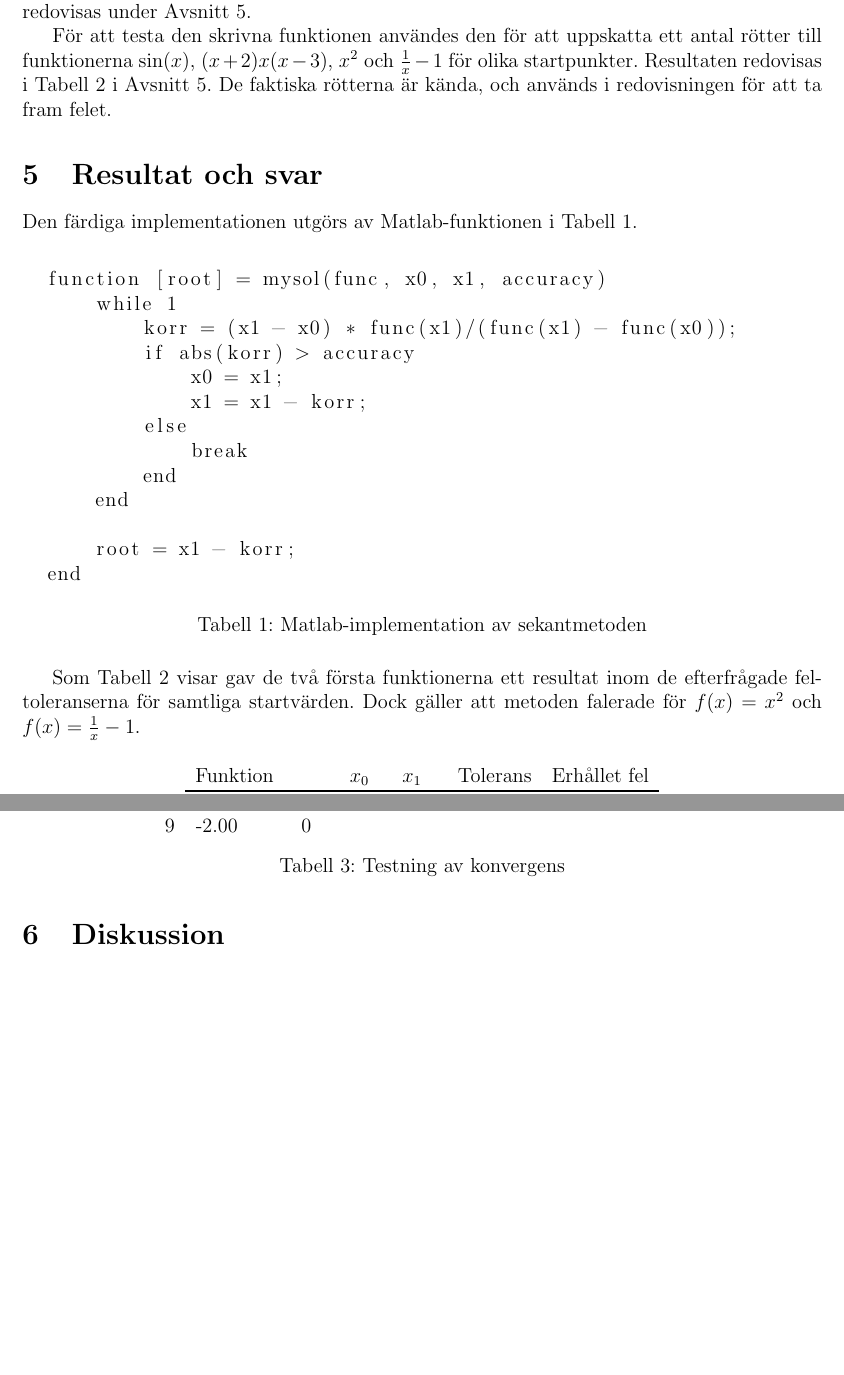
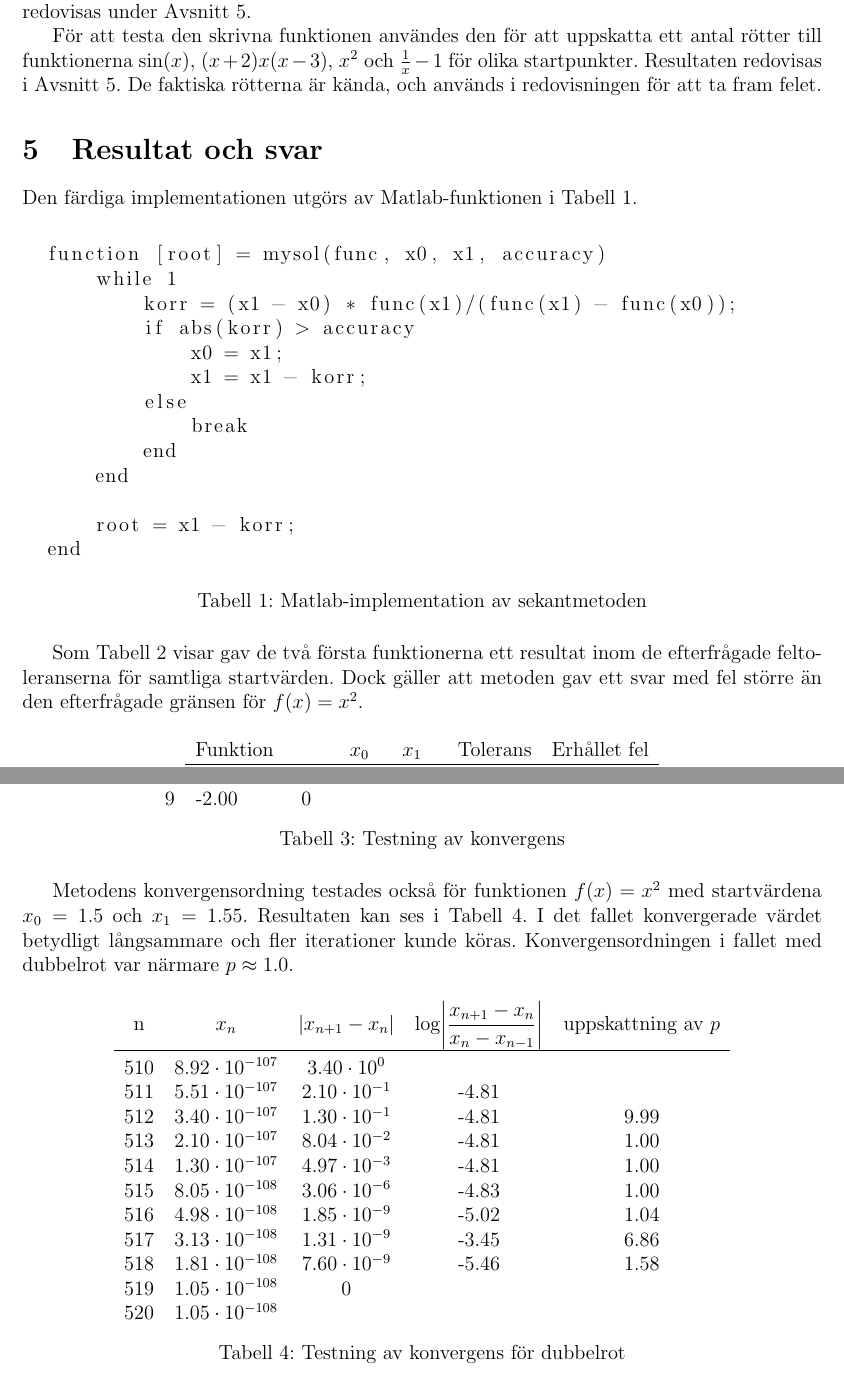
Before and after one commit to Emiluren/automatic-meme, a LaTeX document (project2/report.tex): two parts of pages 3 and 4 of 4 before the commit and two parts of pages 3 and 4 of 5 after it, joined at a grey line, cut so that both start at the same text, the shorter picture padded with empty space. Compiled offline with pdfLaTeX.

Commit message:
Fix last convergence table

```diff
--- a/project2/report.tex
+++ b/project2/report.tex
@@ -46,9 +46,9 @@ för någon konstant $C$. Alltså att den har konvergensordning $p$. För att up
 \end{equation}
 
 \section{Lösning}
-För att analysera sekantmetoden implementerades den rekursivt i Matlab; koden för detta redovisas under Avsnitt \ref{resultat}.
+För att analysera sekantmetoden implementerades den rekursivt i Matlab; koden för detta redovisas under Avsnitt~\ref{resultat}.
 
-För att testa den skrivna funktionen användes den för att uppskatta ett antal rötter till funktionerna $\sin(x)$, $ (x+2) x (x-3)$, $x^2$ och $\frac{1}{x} - 1$ för olika startpunkter. Resultaten redovisas i Tabell~\ref{noggrannhet} i Avsnitt \ref{resultat}. De faktiska rötterna är kända, och används i redovisningen för att ta fram felet.
+För att testa den skrivna funktionen användes den för att uppskatta ett antal rötter till funktionerna $\sin(x)$, $ (x+2) x (x-3)$, $x^2$ och $\frac{1}{x} - 1$ för olika startpunkter. Resultaten redovisas i Avsnitt~\ref{resultat}. De faktiska rötterna är kända, och används i redovisningen för att ta fram felet.
 
 \section{Resultat och svar} \label{resultat}
 Den färdiga implementationen utgörs av Matlab-funktionen i Tabell~\ref{kod}.
@@ -71,7 +71,7 @@ Den färdiga implementationen utgörs av Matlab-funktionen i Tabell~\ref{kod}.
   \caption{Matlab-implementation av sekantmetoden}\label{kod}
 \end{table}
 
-Som Tabell~\ref{noggrannhet} visar gav de två första funktionerna ett resultat inom de efterfrågade feltoleranserna för samtliga startvärden. Dock gäller att metoden falerade för $f(x) = x^2$ och $f(x)=\frac{1}{x} - 1$.
+Som Tabell~\ref{noggrannhet} visar gav de två första funktionerna ett resultat inom de efterfrågade feltoleranserna för samtliga startvärden. Dock gäller att metoden gav ett svar med fel större än den efterfrågade gränsen för $f(x) = x^2$.
 \begin{table}[H]
   \centering
   \begin{tabu}{ l l l l l l }
@@ -110,3 +110,23 @@ För att testa hur metoden konvergerar antecknades värdena för varje iteration
   \caption{Testning av konvergens}\label{konvergens}
 \end{table}
 
+Metodens konvergensordning testades också för funktionen $f(x) = x^2$ med startvärdena $x_0=1.5$ och $x_1=1.55$. Resultaten kan ses i Tabell~\ref{dubbelkonvergens}. I det fallet konvergerade värdet betydligt långsammare och fler iterationer kunde köras. Konvergensordningen i fallet med dubbelrot var närmare $p\approx 1.0$.
+
+\begin{table}[H]
+  \centering
+  \begin{tabu}{ c c c c c }
+    n & $x_n$ & $\abs{x_{n+1}-x_n}$ & $\log\abs*{\dfrac{x_{n+1}-x_n}{x_n-x_{n-1}}}$ & uppskattning av $p$\\
+    \toprule
+    510 & $8.92\cdot 10^{-107}$ & $3.40 \cdot 10^0$ \\
+    511 & $5.51\cdot 10^{-107}$ & $2.10 \cdot 10^{-1}$ & -4.81 & \\
+    512 & $3.40\cdot 10^{-107}$ & $1.30 \cdot 10^{-1}$ & -4.81 & 9.99 \\
+    513 & $2.10\cdot 10^{-107}$ & $8.04 \cdot 10^{-2}$ & -4.81 & 1.00 \\
+    514 & $1.30\cdot 10^{-107}$ & $4.97 \cdot 10^{-3}$ & -4.81 & 1.00 \\
+    515 & $8.05\cdot 10^{-108}$ & $3.06 \cdot 10^{-6}$ & -4.83 & 1.00 \\
+    516 & $4.98\cdot 10^{-108}$ & $1.85 \cdot 10^{-9}$ & -5.02 & 1.04 \\
+    517 & $3.13\cdot 10^{-108}$ & $1.31 \cdot 10^{-9}$ & -3.45 & 6.86 \\
+    518 & $1.81\cdot 10^{-108}$ & $7.60 \cdot 10^{-9}$ & -5.46 & 1.58 \\
+    519 & $1.05\cdot 10^{-108}$ & 0 \\
+    520 & $1.05\cdot 10^{-108}$ \\
+  \end{tabu}
+  \caption{Testning av konvergens för dubbelrot}\label{dubbelkonvergens}
```
Also changed, not shown: project2/report.tex (16 more changed lines), 1 other file.
